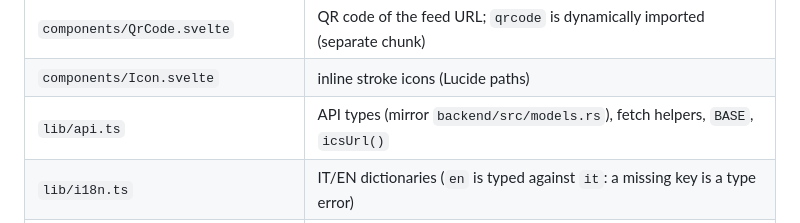
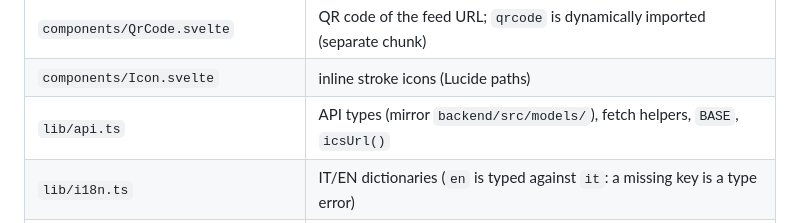
Before and after one commit to jacopofilonzi/TimeTable, a Markdown page: STRUCTURE.md, the part around the change. Drawn GitHub-style.

```diff
--- a/STRUCTURE.md
+++ b/STRUCTURE.md
@@ -143,7 +143,7 @@ User-facing strings in the schema are `Text`: either a plain string or `{ it, en
 | `components/Modal.svelte` | generic `<dialog>` wrapper; content is mounted only while open (lazy loading) |
 | `components/QrCode.svelte` | QR code of the feed URL; `qrcode` is dynamically imported (separate chunk) |
 | `components/Icon.svelte` | inline stroke icons (Lucide paths) |
-| `lib/api.ts` | API types (mirror `backend/src/models.rs`), fetch helpers, `BASE`, `icsUrl()` |
+| `lib/api.ts` | API types (mirror `backend/src/models/`), fetch helpers, `BASE`, `icsUrl()` |
 | `lib/i18n.ts` | IT/EN dictionaries (`en` is typed against `it`: a missing key is a type error) |
 | `styles/global.css` | Tailwind theme tokens and `@utility` classes (`btn-*`, `input`, `code-block`) |
 
```
Also changed, not shown: AGENTS.md (+7 -0 lines).
